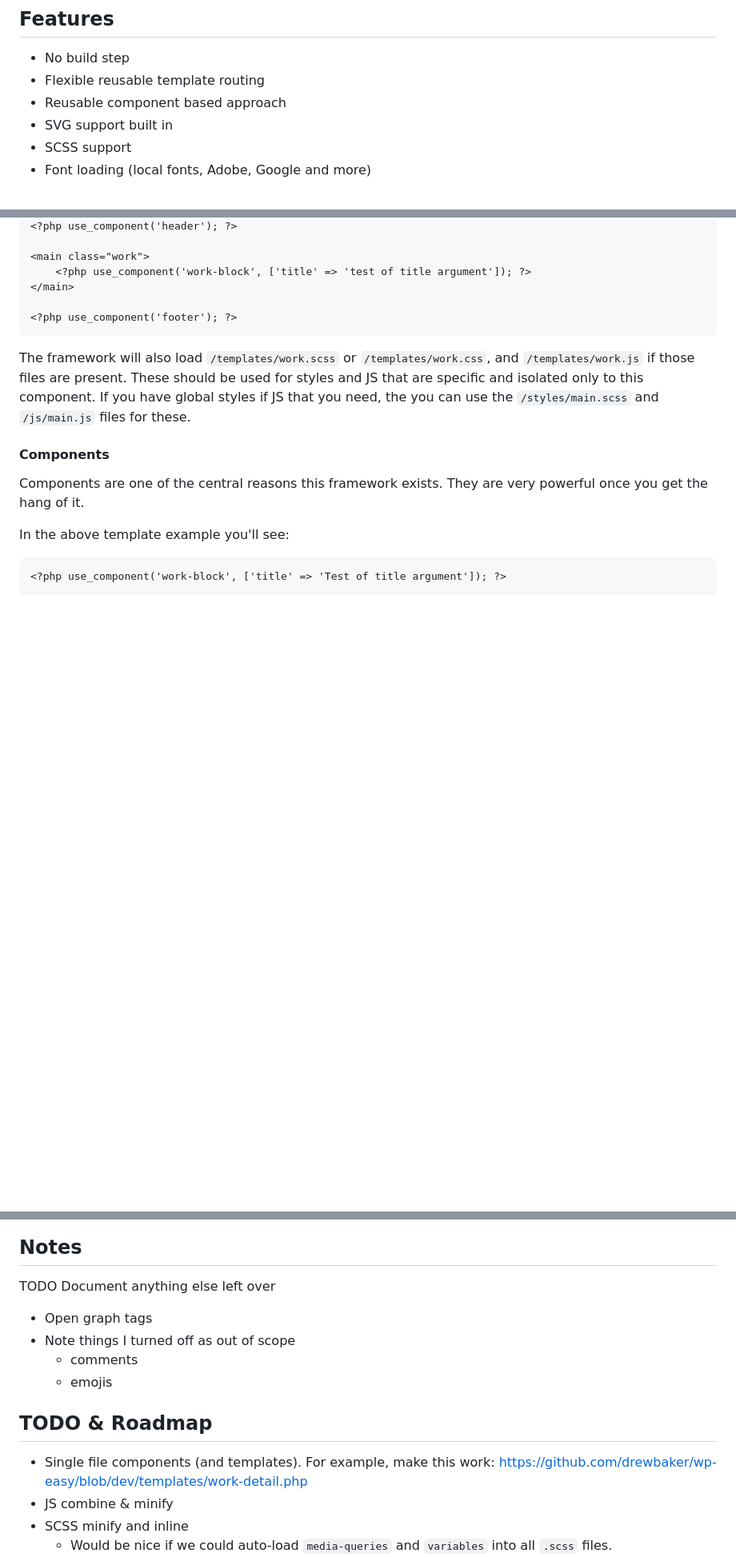
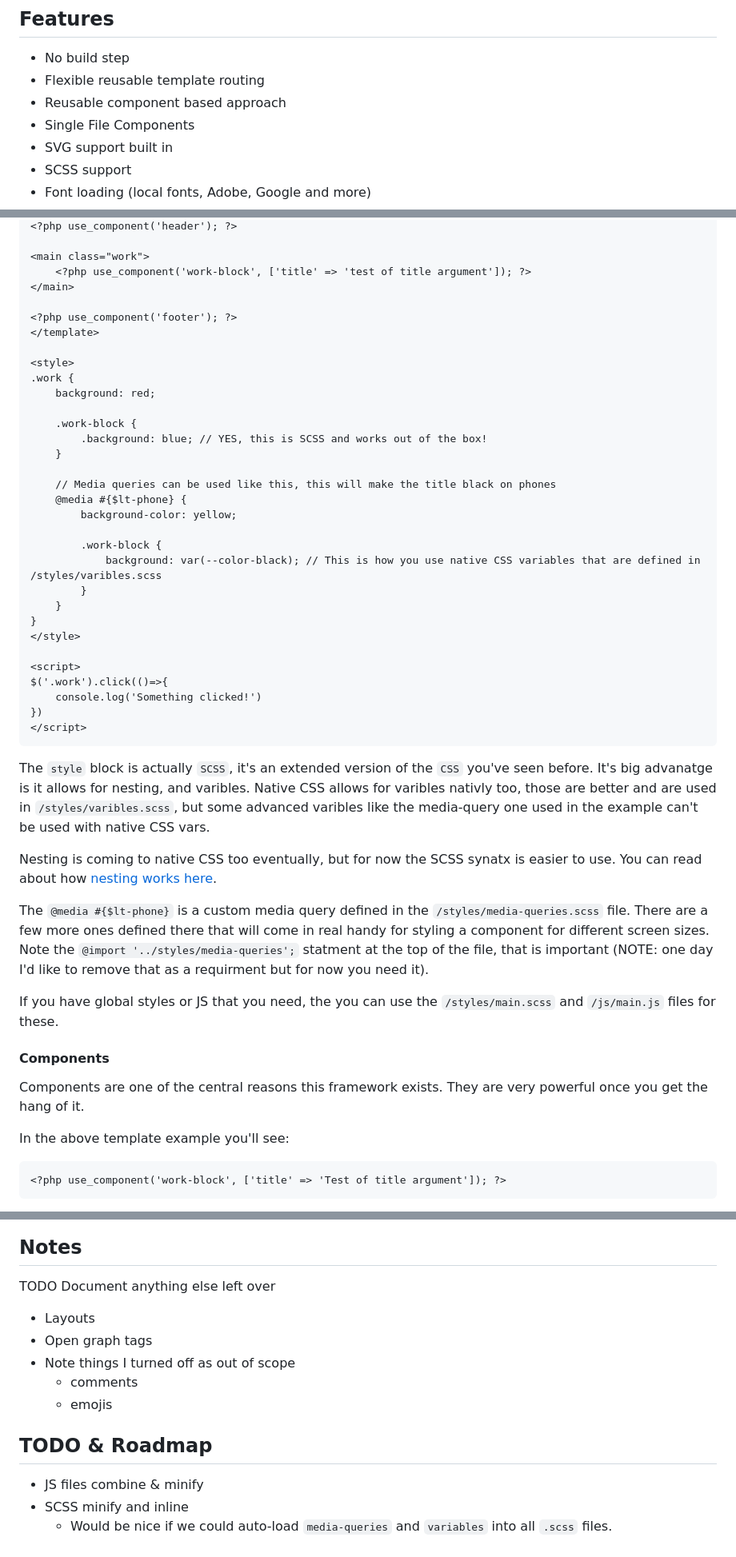
Before and after one commit to drewbaker/wp-easy, a Markdown page: README.md, 3 parts joined by grey strips. Shown: that part at 80% size. Drawn GitHub-style; blank space fills up the shorter version.

````diff
--- a/README.md
+++ b/README.md
@@ -7,6 +7,7 @@ Build a modern WordPress theme, but without any of the hassle of modern frontend
 - No build step
 - Flexible reusable template routing
 - Reusable component based approach
+- Single File Components
 - SVG support built in
 - SCSS support
 - Font loading (local fonts, Adobe, Google and more)
@@ -68,9 +69,41 @@ Your `/templates/work.php` might look something like this:
 </main>
 
 <?php use_component('footer'); ?>
+</template>
+
+<style>
+.work {
+    background: red;
+
+    .work-block {
+        .background: blue; // YES, this is SCSS and works out of the box!
+    }
+
+    // Media queries can be used like this, this will make the title black on phones
+    @media #{$lt-phone} {
+        background-color: yellow;
+
+        .work-block {
+            background: var(--color-black); // This is how you use native CSS variables that are defined in /styles/varibles.scss
+        }
+    }
+}
+</style>
+
+<script>
+$('.work').click(()=>{
+    console.log('Something clicked!')
+})
+</script>
 ```
 
-The framework will also load `/templates/work.scss` or `/templates/work.css`, and `/templates/work.js` if those files are present. These should be used for styles and JS that are specific and isolated only to this component. If you have global styles if JS that you need, the you can use the `/styles/main.scss` and `/js/main.js` files for these.
+The `style` block is actually `SCSS`, it's an extended version of the `CSS` you've seen before. It's big advanatge is it allows for nesting, and varibles. Native CSS allows for varibles nativly too, those are better and are used in `/styles/varibles.scss`, but some advanced varibles like the media-query one used in the example can't be used with native CSS vars.
+
+Nesting is coming to native CSS too eventually, but for now the SCSS synatx is easier to use. You can read about how [nesting works here](https://sass-lang.com/guide/#nesting).
+
+The `@media #{$lt-phone}` is a custom media query defined in the `/styles/media-queries.scss` file. There are a few more ones defined there that will come in real handy for styling a component for different screen sizes. Note the `@import '../styles/media-queries';` statment at the top of the file, that is important (NOTE: one day I'd like to remove that as a requirment but for now you need it).
+
+If you have global styles or JS that you need, the you can use the `/styles/main.scss` and `/js/main.js` files for these.
 
 #### Components
 
@@ -194,14 +201,14 @@ TODO Document how fonts work
 
 TODO Document anything else left over
 
+- Layouts
 - Open graph tags
 - Note things I turned off as out of scope
     - comments
     - emojis
 
 ## TODO & Roadmap
-- Single file components (and templates). For example, make this work: https://github.com/drewbaker/wp-easy/blob/dev/templates/work-detail.php
-- JS combine & minify
+- JS files combine & minify
 - SCSS minify and inline
     - Would be nice if we could auto-load `media-queries` and `variables` into all `.scss` files.
 - Make it a plugin not a theme
````
Also changed, not shown: other parts of README.md (+8 -34 lines).
